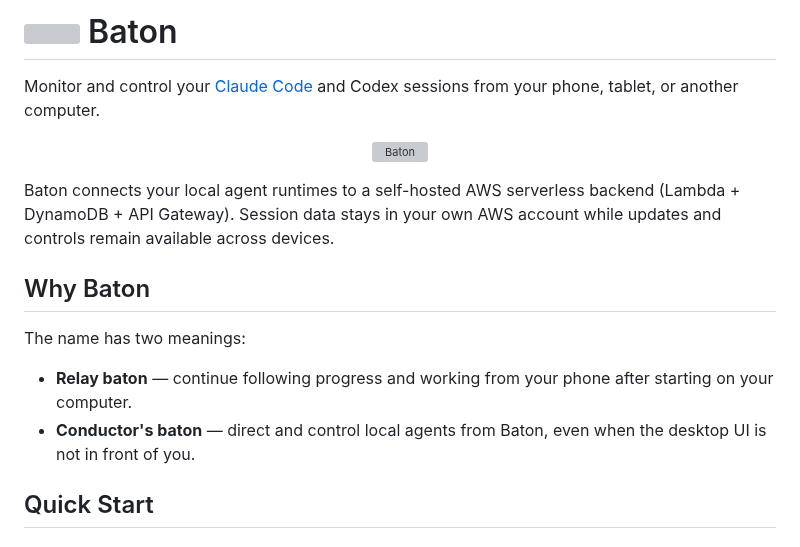
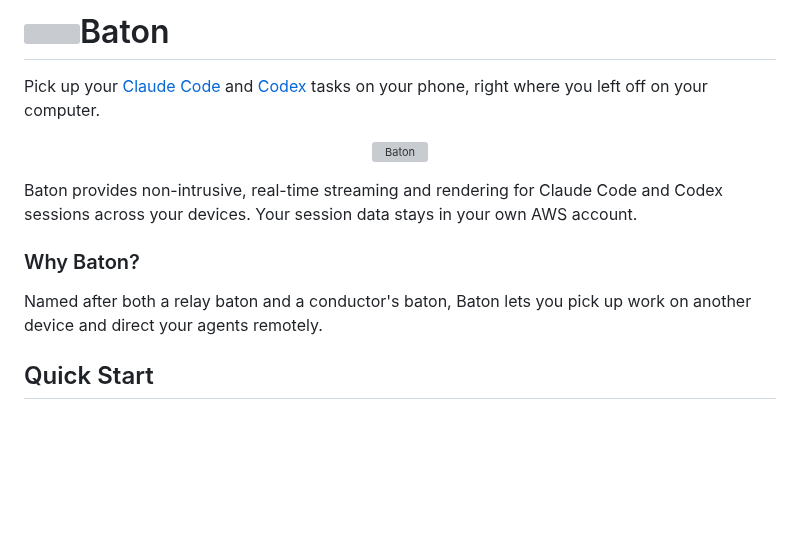
Before and after one commit to zhu-xiaowei/Baton, a Markdown page: README.md, the part around one of its changes. Rendered like a GitHub page; blank space fills up the shorter version; grey boxes are pictures that could not be loaded.

```diff
--- a/README.md
+++ b/README.md
@@ -2,18 +2,15 @@
 
-Monitor and control your [Claude Code](https://github.com/anthropics/claude-code) and Codex sessions from your phone, tablet, or another computer.
+Pick up your [Claude Code](https://github.com/anthropics/claude-code) and [Codex](https://openai.com/codex) tasks on your phone, right where you left off on your computer.
 
 <p align="center">
   <img src="docs/assets/promo.avif" alt="Baton" width="100%">
 </p>
 
-Baton connects your local agent runtimes to a self-hosted AWS serverless backend (Lambda + DynamoDB + API Gateway). Session data stays in your own AWS account while updates and controls remain available across devices.
+Baton provides non-intrusive, real-time streaming and rendering for Claude Code and Codex sessions across your devices. Your session data stays in your own AWS account.
 
-## Why Baton
+### Why Baton?
 
-The name has two meanings:
-
-- **Relay baton** — continue following progress and working from your phone after starting on your computer.
-- **Conductor's baton** — direct and control local agents from Baton, even when the desktop UI is not in front of you.
+Named after both a relay baton and a conductor's baton, Baton lets you pick up work on another device and direct your agents remotely.
 
 ## Quick Start
 
```
Also changed, not shown: other parts of README.md (+19 -22 lines), docs/assets/baton_android.png, docs/assets/baton_ios.png, 2 other files.
